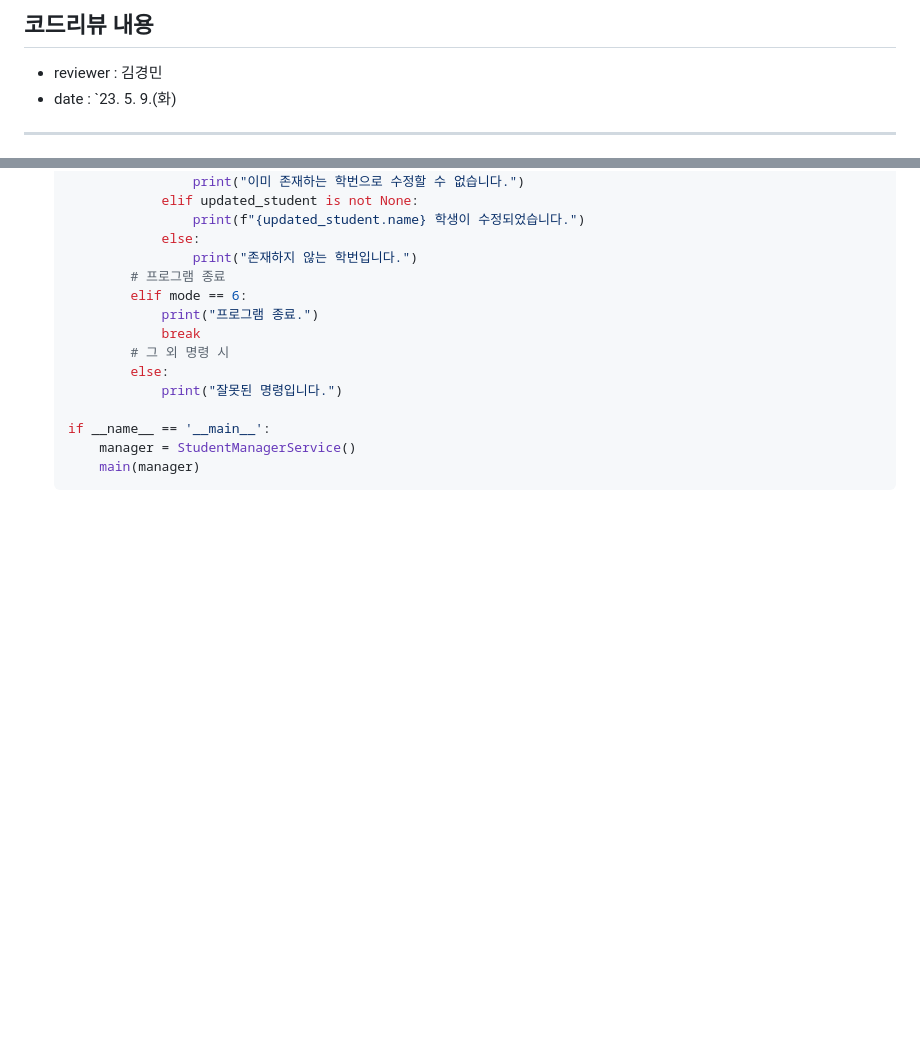
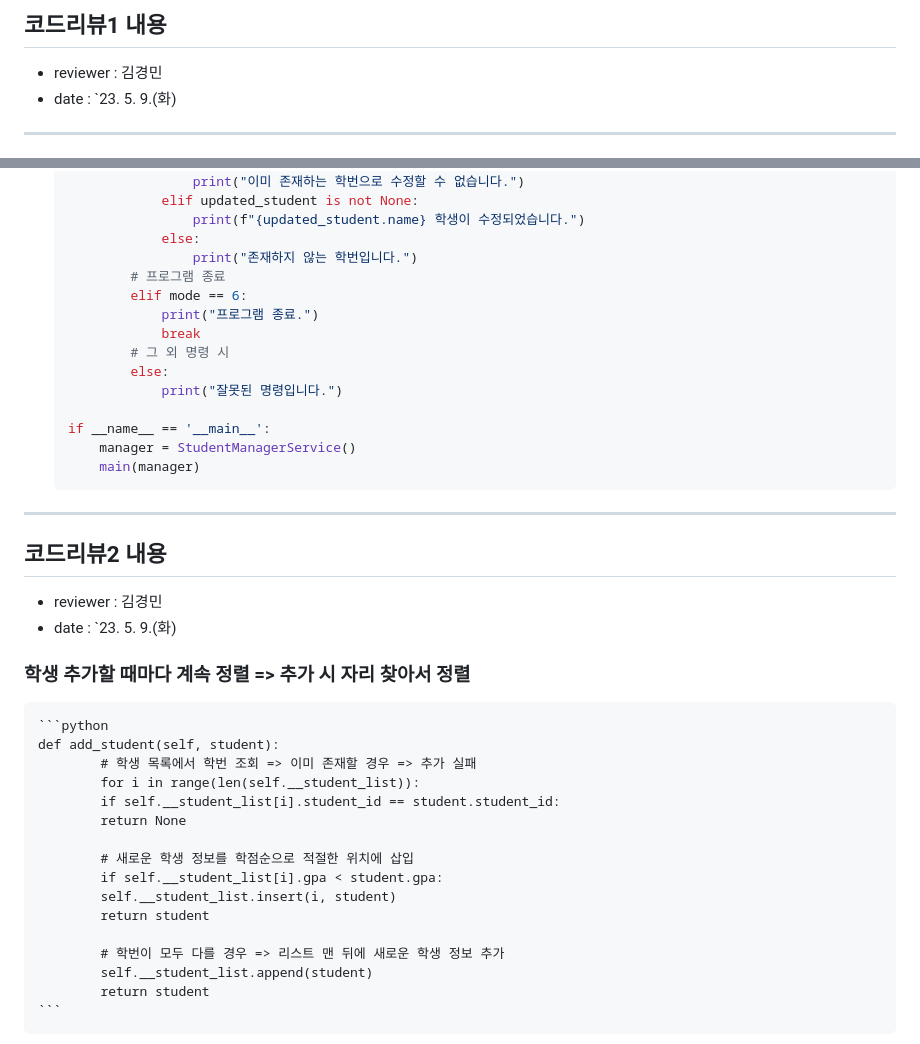
Before and after one commit to jinlee1703/likelion, a Markdown page: task2/code_review.md, 2 parts joined by grey strips. Rendered like a GitHub page; blank space fills up the shorter version.

Commit message:
docs: update code_review to task2

````diff
--- a/task2/code_review.md
+++ b/task2/code_review.md
@@ -1,4 +1,4 @@
-## 코드리뷰 내용
+## 코드리뷰1 내용
 
 - reviewer : 김경민
 - date : `23. 5. 9.(화)
@@ -219,3 +219,29 @@ setter메서드를 추가하면 더 좋을 것 같음!
        manager = StudentManagerService()
        main(manager)
    ```
+
+---
+
+## 코드리뷰2 내용
+
+- reviewer : 김경민
+- date : `23. 5. 9.(화)
+
+### 학생 추가할 때마다 계속 정렬 => 추가 시 자리 찾아서 정렬
+
+    ```python
+    def add_student(self, student):
+            # 학생 목록에서 학번 조회 => 이미 존재할 경우 => 추가 실패
+            for i in range(len(self.__student_list)):
+            if self.__student_list[i].student_id == student.student_id:
+            return None
+
+            # 새로운 학생 정보를 학점순으로 적절한 위치에 삽입
+            if self.__student_list[i].gpa < student.gpa:
+            self.__student_list.insert(i, student)
+            return student
+
+            # 학번이 모두 다를 경우 => 리스트 맨 뒤에 새로운 학생 정보 추가
+            self.__student_list.append(student)
+            return student
+    ```
````
